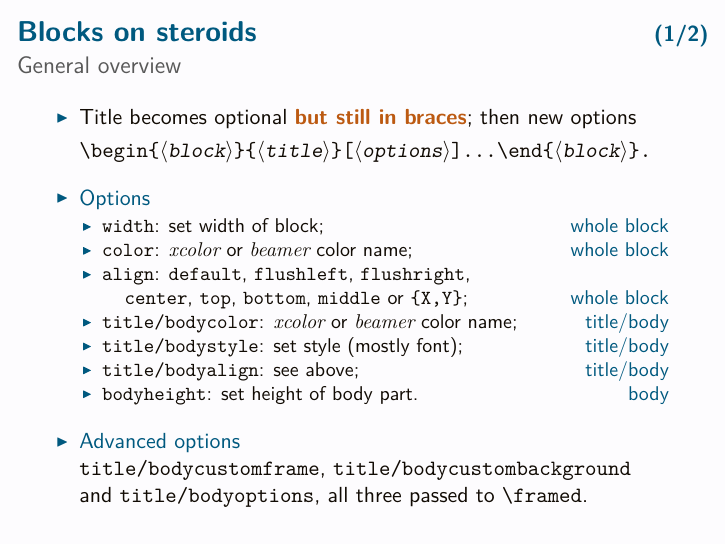
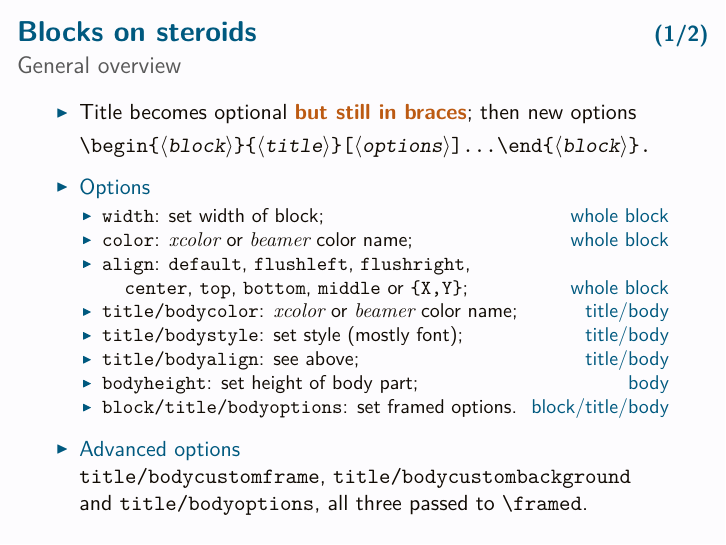
Before and after one commit to cedricmauclair/acmebeamer, LaTeX slides (documentation.tex): page 9 of 12. The pictures show the PDF file documentation.pdf that the author committed with the source.

Commit message:
Added undocumented feature.

```diff
--- a/documentation.tex
+++ b/documentation.tex
@@ -292,7 +292,9 @@
     \item \type{title/bodystyle}: set style (mostly font);
       \applyto{title/body}
     \item \type{title/bodyalign}: see above; \applyto{title/body}
-    \item \type{bodyheight}: set height of body part. \applyto{body}
+    \item \type{bodyheight}: set height of body part; \applyto{body}
+    \item \type{block/title/bodyoptions}: set framed options.
+      \applyto{block/title/body}
     \end{itemize}
 
   \vfill
```
Also changed, not shown: documentation.pdf.
